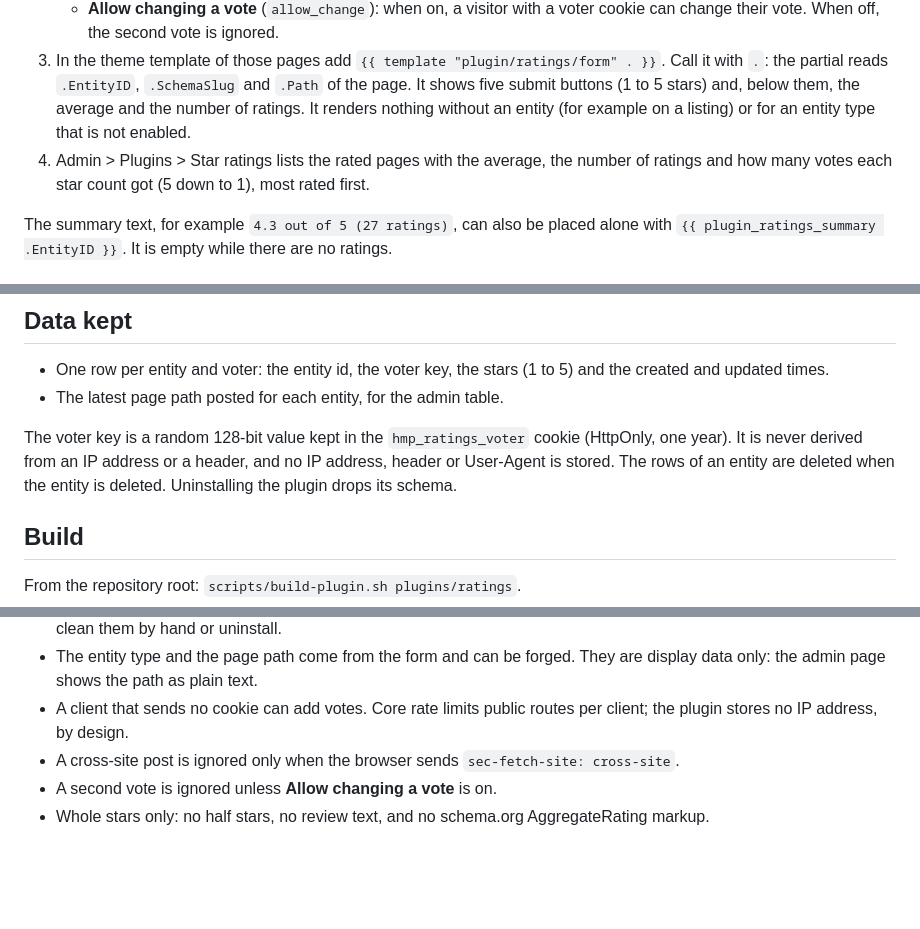
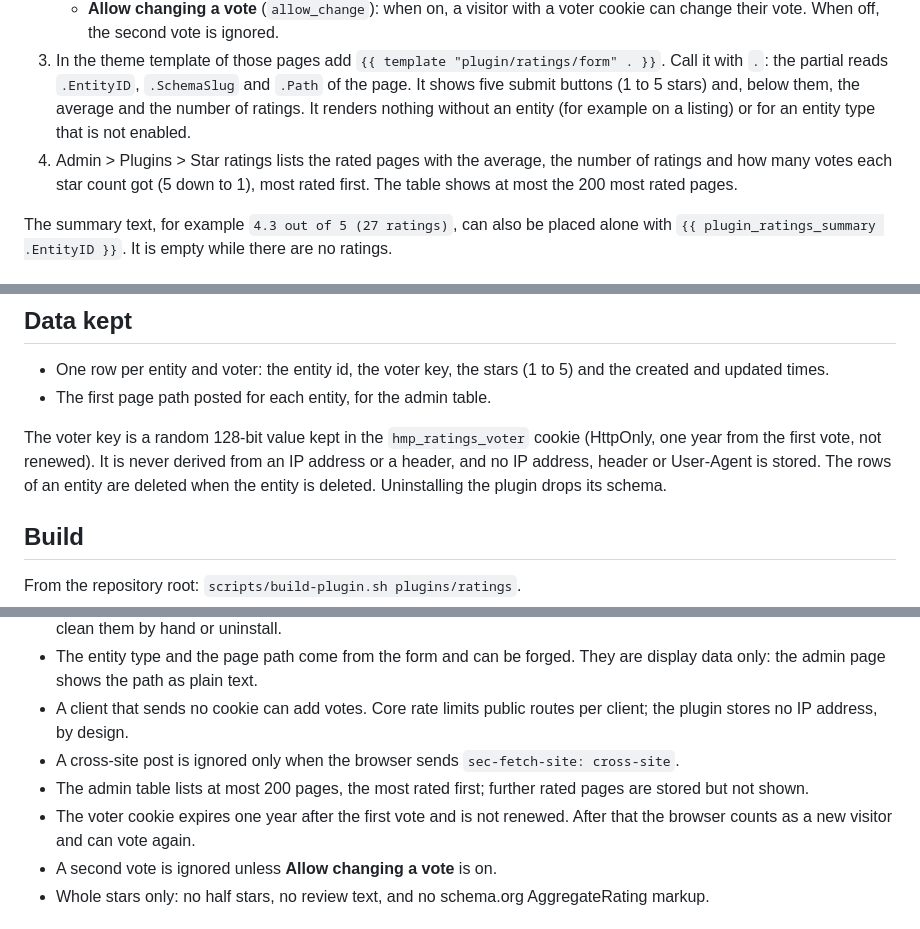
Before and after one commit to Zen-Labs-Corp/hatamoto-first-party, a Markdown page: plugins/ratings/README.md, 3 parts joined by grey strips. Drawn GitHub-style; blank space fills up the shorter version.

Commit message:
fix(ratings): document the voter cookie lifetime and the admin table cap
Signed-off-by: Zen Labs Corporation <release@hatamoto.dev>

```diff
--- a/plugins/ratings/README.md
+++ b/plugins/ratings/README.md
@@ -9,7 +9,7 @@ Star ratings for posts and pages: visitors rate from 1 to 5 with a plain form, t
    - **Entity types** (`schemas`): the entity types that can be rated. The default is `post`.
    - **Allow changing a vote** (`allow_change`): when on, a visitor with a voter cookie can change their vote. When off, the second vote is ignored.
 3. In the theme template of those pages add `{{ template "plugin/ratings/form" . }}`. Call it with `.`: the partial reads `.EntityID`, `.SchemaSlug` and `.Path` of the page. It shows five submit buttons (1 to 5 stars) and, below them, the average and the number of ratings. It renders nothing without an entity (for example on a listing) or for an entity type that is not enabled.
-4. Admin > Plugins > Star ratings lists the rated pages with the average, the number of ratings and how many votes each star count got (5 down to 1), most rated first.
+4. Admin > Plugins > Star ratings lists the rated pages with the average, the number of ratings and how many votes each star count got (5 down to 1), most rated first. The table shows at most the 200 most rated pages.
 
 The summary text, for example `4.3 out of 5 (27 ratings)`, can also be placed alone with `{{ plugin_ratings_summary .EntityID }}`. It is empty while there are no ratings.
 
@@ -25,9 +25,9 @@ The plugin makes no outbound requests, adds no script to your site and does not
 ## Data kept
 
 - One row per entity and voter: the entity id, the voter key, the stars (1 to 5) and the created and updated times.
-- The latest page path posted for each entity, for the admin table.
+- The first page path posted for each entity, for the admin table.
 
-The voter key is a random 128-bit value kept in the `hmp_ratings_voter` cookie (HttpOnly, one year). It is never derived from an IP address or a header, and no IP address, header or User-Agent is stored. The rows of an entity are deleted when the entity is deleted. Uninstalling the plugin drops its schema.
+The voter key is a random 128-bit value kept in the `hmp_ratings_voter` cookie (HttpOnly, one year from the first vote, not renewed). It is never derived from an IP address or a header, and no IP address, header or User-Agent is stored. The rows of an entity are deleted when the entity is deleted. Uninstalling the plugin drops its schema.
 
 ## Build
 
@@ -41,6 +41,8 @@ From the repository root: `scripts/build-plugin.sh plugins/ratings`.
 - The entity type and the page path come from the form and can be forged. They are display data only: the admin page shows the path as plain text.
 - A client that sends no cookie can add votes. Core rate limits public routes per client; the plugin stores no IP address, by design.
 - A cross-site post is ignored only when the browser sends `sec-fetch-site: cross-site`.
+- The admin table lists at most 200 pages, the most rated first; further rated pages are stored but not shown.
+- The voter cookie expires one year after the first vote and is not renewed. After that the browser counts as a new visitor and can vote again.
 - A second vote is ignored unless **Allow changing a vote** is on.
 - Whole stars only: no half stars, no review text, and no schema.org AggregateRating markup.
 
```
